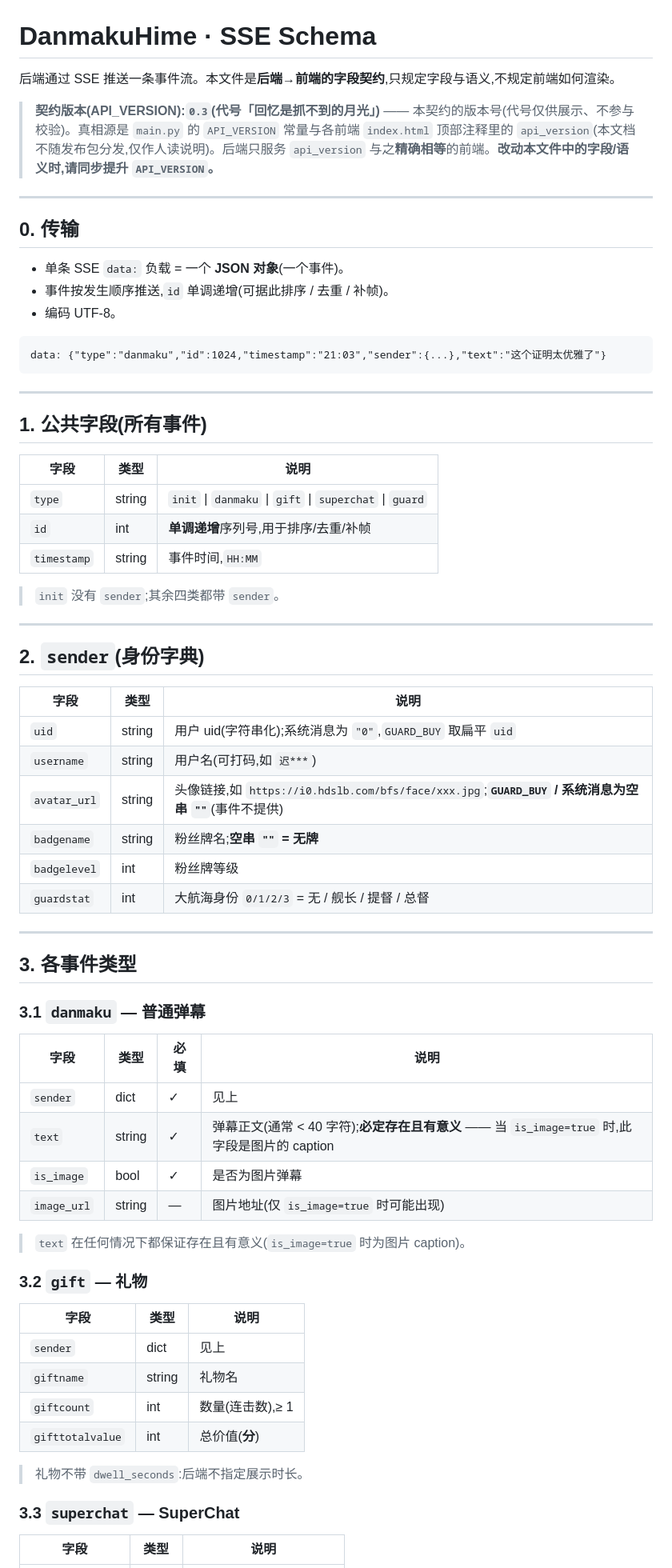
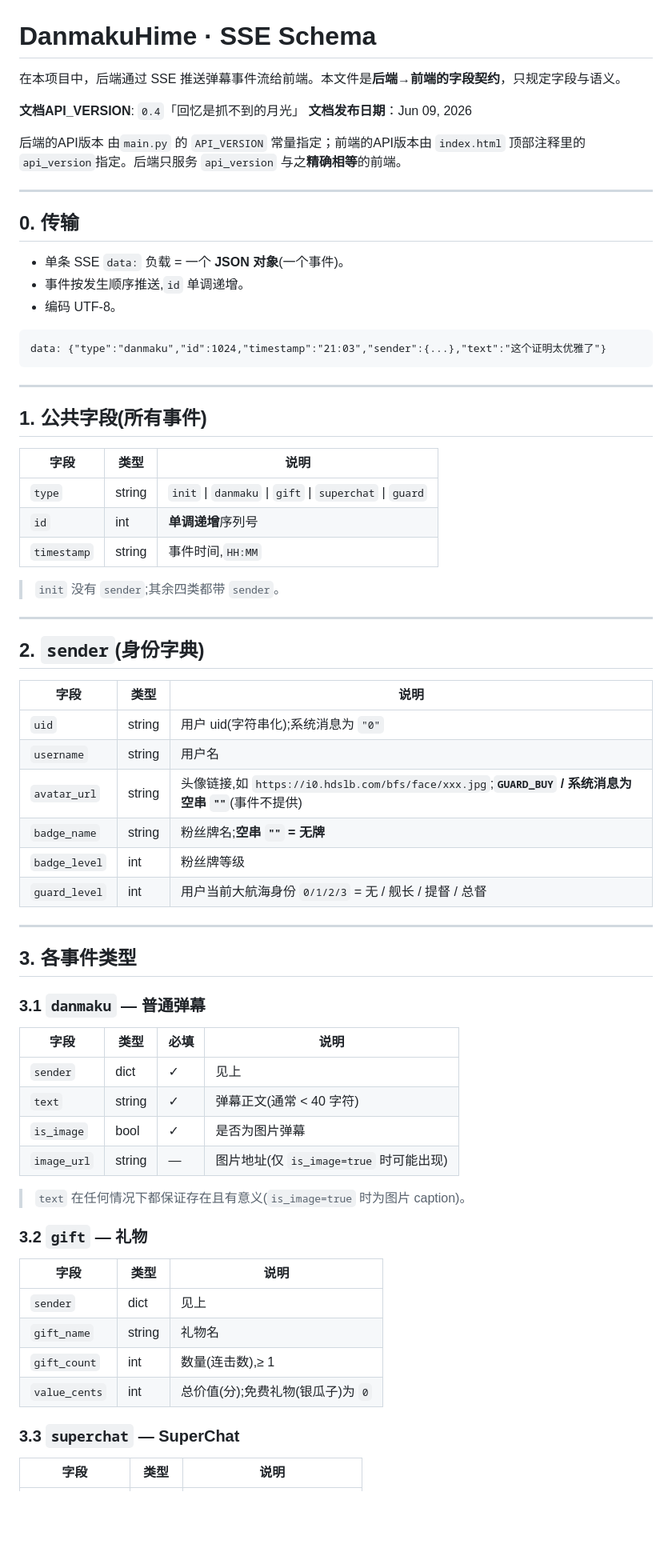
Before and after one commit to Alkaid-C/PreprintDanmaku, a Markdown page: docs/SCHEMA.md, the part around one of its changes. Shown at 80% size. Rendered like a GitHub page; blank space fills up the shorter version.

Commit message:
Update API schema docs

````diff
--- a/docs/SCHEMA.md
+++ b/docs/SCHEMA.md
@@ -1,15 +1,18 @@
 # DanmakuHime · SSE Schema
 
-后端通过 SSE 推送一条事件流。本文件是**后端→前端的字段契约**,只规定字段与语义,不规定前端如何渲染。
+在本项目中，后端通过 SSE 推送弹幕事件流给前端。本文件是**后端→前端的字段契约**，只规定字段与语义。
 
-> **契约版本(API_VERSION):`0.3`(代号「回忆是抓不到的月光」)** —— 本契约的版本号(代号仅供展示、不参与校验)。真相源是 `main.py` 的 `API_VERSION` 常量与各前端 `index.html` 顶部注释里的 `api_version`(本文档不随发布包分发,仅作人读说明)。后端只服务 `api_version` 与之**精确相等**的前端。**改动本文件中的字段/语义时,请同步提升 `API_VERSION`。**
+**文档API_VERSION**: `0.4`「回忆是抓不到的月光」
+**文档发布日期**：Jun 09, 2026
+
+后端的API版本 由`main.py` 的 `API_VERSION` 常量指定；前端的API版本由 `index.html` 顶部注释里的 `api_version`指定。后端只服务 `api_version` 与之**精确相等**的前端。
 
 ---
 
 ## 0. 传输
 
 - 单条 SSE `data:` 负载 = 一个 **JSON 对象**(一个事件)。
-- 事件按发生顺序推送,`id` 单调递增(可据此排序 / 去重 / 补帧)。
+- 事件按发生顺序推送,`id` 单调递增。
 - 编码 UTF-8。
 
 ```
@@ -23,7 +26,7 @@ data: {"type":"danmaku","id":1024,"timestamp":"21:03","sender":{...},"text":"这
 | 字段 | 类型 | 说明 |
 |---|---|---|
 | `type` | string | `init` \| `danmaku` \| `gift` \| `superchat` \| `guard` |
-| `id` | int | **单调递增**序列号,用于排序/去重/补帧 |
+| `id` | int | **单调递增**序列号 |
 | `timestamp` | string | 事件时间,`HH:MM` |
 
 > `init` 没有 `sender`;其余四类都带 `sender`。
@@ -34,12 +37,12 @@ data: {"type":"danmaku","id":1024,"timestamp":"21:03","sender":{...},"text":"这
 
 | 字段 | 类型 | 说明 |
 |---|---|---|
-| `uid` | string | 用户 uid(字符串化);系统消息为 `"0"`,`GUARD_BUY` 取扁平 `uid` |
-| `username` | string | 用户名(可打码,如 `迟***`) |
+| `uid` | string | 用户 uid(字符串化);系统消息为 `"0"` |
+| `username` | string | 用户名 |
 | `avatar_url` | string | 头像链接,如 `https://i0.hdslb.com/bfs/face/xxx.jpg`;**`GUARD_BUY` / 系统消息为空串 `""`**(事件不提供) |
-| `badgename` | string | 粉丝牌名;**空串 `""` = 无牌** |
-| `badgelevel` | int | 粉丝牌等级 |
-| `guardstat` | int | 大航海身份 `0/1/2/3` = 无 / 舰长 / 提督 / 总督 |
+| `badge_name` | string | 粉丝牌名;**空串 `""` = 无牌** |
+| `badge_level` | int | 粉丝牌等级 |
+| `guard_level` | int | 用户当前大航海身份 `0/1/2/3` = 无 / 舰长 / 提督 / 总督 |
 
 ---
 
@@ -50,7 +53,7 @@ data: {"type":"danmaku","id":1024,"timestamp":"21:03","sender":{...},"text":"这
 | 字段 | 类型 | 必填 | 说明 |
 |---|---|---|---|
 | `sender` | dict | ✓ | 见上 |
-| `text` | string | ✓ | 弹幕正文(通常 < 40 字符);**必定存在且有意义** —— 当 `is_image=true` 时,此字段是图片的 caption |
+| `text` | string | ✓ | 弹幕正文(通常 < 40 字符) |
 | `is_image` | bool | ✓ | 是否为图片弹幕 |
 | `image_url` | string | — | 图片地址(仅 `is_image=true` 时可能出现) |
 
@@ -61,11 +64,9 @@ data: {"type":"danmaku","id":1024,"timestamp":"21:03","sender":{...},"text":"这
 | 字段 | 类型 | 说明 |
 |---|---|---|
 | `sender` | dict | 见上 |
-| `giftname` | string | 礼物名 |
-| `giftcount` | int | 数量(连击数),≥ 1 |
-| `gifttotalvalue` | int | 总价值(**分**) |
-
-> 礼物不带 `dwell_seconds`:后端不指定展示时长。
+| `gift_name` | string | 礼物名 |
+| `gift_count` | int | 数量(连击数),≥ 1 |
+| `value_cents` | int | 总价值(分);免费礼物(银瓜子)为 `0` |
 
 ### 3.3 `superchat` — SuperChat
 
````
Also changed, not shown: other parts of docs/SCHEMA.md (+37 -14 lines).
